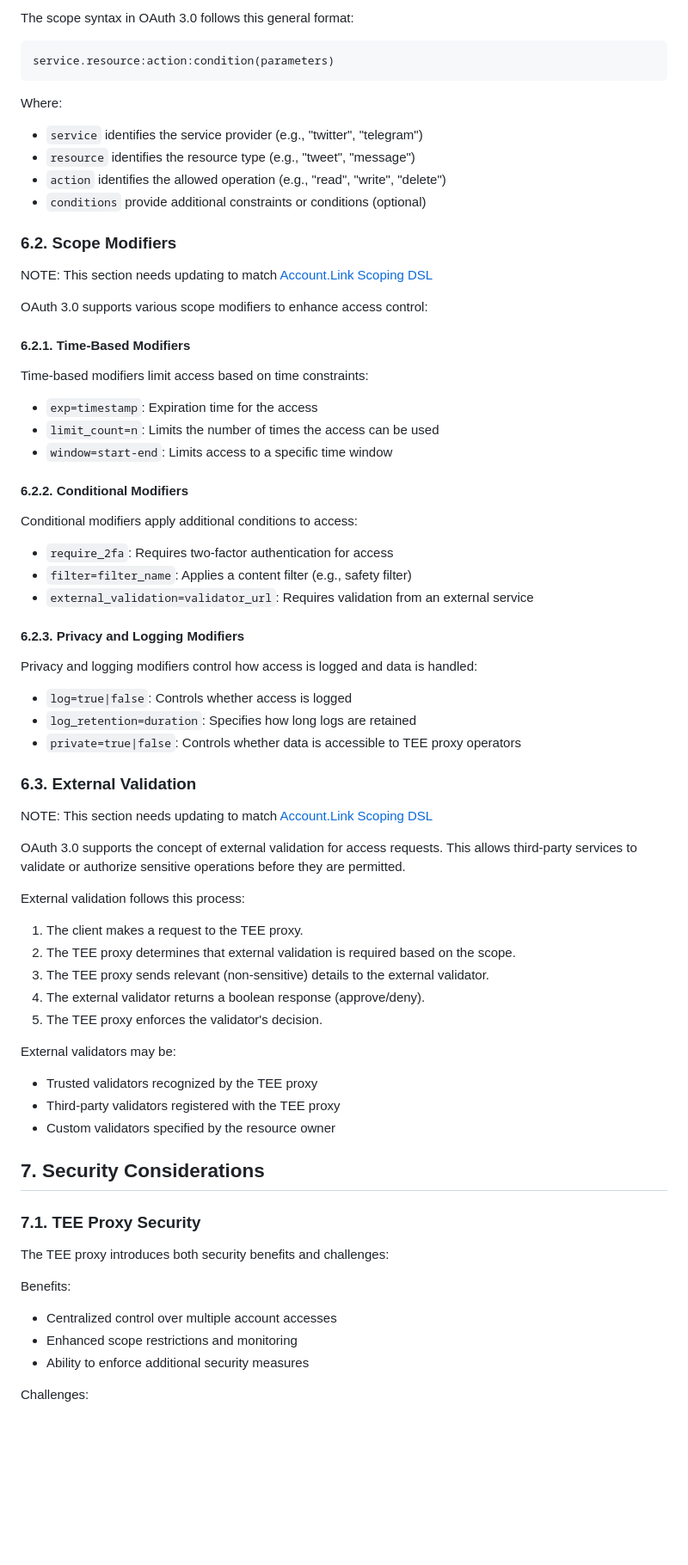
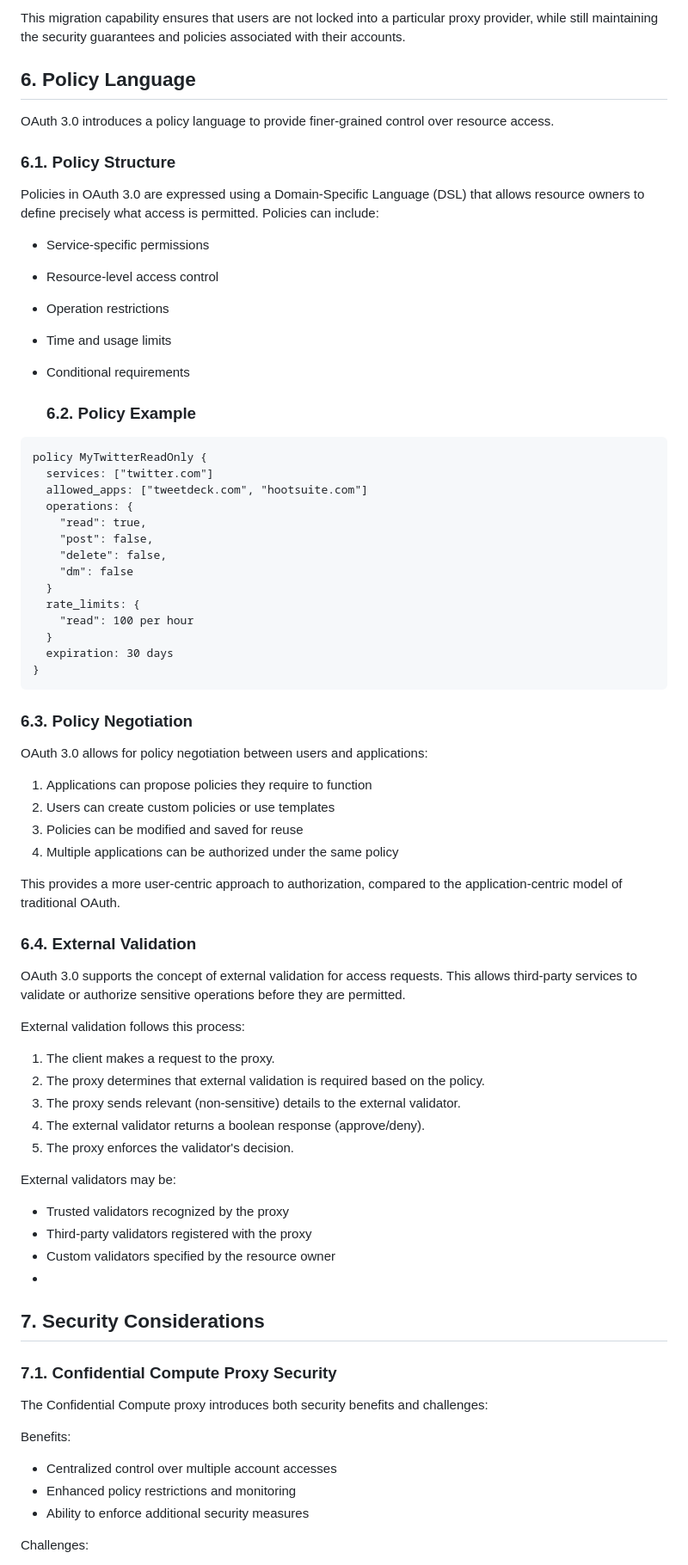
Before and after one commit to Account-Link/oauth3-tee-proxy, a Markdown page: SPEC.md, the part around one of its changes. Shown at 86% size. GitHub-like rendering; blank space fills up the shorter version.

Commit message:
update spec

````diff
--- a/SPEC.md
+++ b/SPEC.md
@@ -233,77 +267,79 @@ OAuth 3.0 introduces a significantly enhanced scoping language to provide finer-
 
-The scope syntax in OAuth 3.0 follows this general format:
+This migration capability ensures that users are not locked into a particular proxy provider, while still maintaining the security guarantees and policies associated with their accounts.
+
+## **6\. Policy Language**
+
+OAuth 3.0 introduces a policy language to provide finer-grained control over resource access.
+
+### **6.1. Policy Structure**
+
+Policies in OAuth 3.0 are expressed using a Domain-Specific Language (DSL) that allows resource owners to define precisely what access is permitted. Policies can include:
+
+* Service-specific permissions
+* Resource-level access control
+* Operation restrictions
+* Time and usage limits
+* Conditional requirements
+
+  ### **6.2. Policy Example**
 
 ```
-service.resource:action:condition(parameters)
+policy MyTwitterReadOnly {
+  services: ["twitter.com"]
+  allowed_apps: ["tweetdeck.com", "hootsuite.com"]
+  operations: {
+    "read": true,
+    "post": false,
+    "delete": false,
+    "dm": false
+  }
+  rate_limits: {
+    "read": 100 per hour
+  }
+  expiration: 30 days
+}
 ```
 
-Where:
+  ### **6.3. Policy Negotiation**
 
-* `service` identifies the service provider (e.g., "twitter", "telegram")
-* `resource` identifies the resource type (e.g., "tweet", "message")
-* `action` identifies the allowed operation (e.g., "read", "write", "delete")
-* `conditions` provide additional constraints or conditions (optional)
+OAuth 3.0 allows for policy negotiation between users and applications:
 
-### **6.2. Scope Modifiers**
+1. Applications can propose policies they require to function
+2. Users can create custom policies or use templates
+3. Policies can be modified and saved for reuse
+4. Multiple applications can be authorized under the same policy
 
-NOTE: This section needs updating to match [Account.Link Scoping DSL](https://docs.google.com/document/d/1aCtLNGJVKp5GrtPH3Sqrqib8UfOUZ90oyzrF9yZfrfg/edit?tab=t.0)
+This provides a more user-centric approach to authorization, compared to the application-centric model of traditional OAuth.
 
-OAuth 3.0 supports various scope modifiers to enhance access control:
-
-#### **6.2.1. Time-Based Modifiers**
-
-Time-based modifiers limit access based on time constraints:
-
-* `exp=timestamp`: Expiration time for the access
-* `limit_count=n`: Limits the number of times the access can be used
-* `window=start-end`: Limits access to a specific time window
-
-#### **6.2.2. Conditional Modifiers**
-
-Conditional modifiers apply additional conditions to access:
-
-* `require_2fa`: Requires two-factor authentication for access
-* `filter=filter_name`: Applies a content filter (e.g., safety filter)
-* `external_validation=validator_url`: Requires validation from an external service
-
-#### **6.2.3. Privacy and Logging Modifiers**
-
-Privacy and logging modifiers control how access is logged and data is handled:
-
-* `log=true|false`: Controls whether access is logged
-* `log_retention=duration`: Specifies how long logs are retained
-* `private=true|false`: Controls whether data is accessible to TEE proxy operators
-
-### **6.3. External Validation**
-
-NOTE: This section needs updating to match [Account.Link Scoping DSL](https://docs.google.com/document/d/1aCtLNGJVKp5GrtPH3Sqrqib8UfOUZ90oyzrF9yZfrfg/edit?tab=t.0)
+### **6.4. External Validation**
 
 OAuth 3.0 supports the concept of external validation for access requests. This allows third-party services to validate or authorize sensitive operations before they are permitted.
 
 External validation follows this process:
 
-1. The client makes a request to the TEE proxy.
-2. The TEE proxy determines that external validation is required based on the scope.
-3. The TEE proxy sends relevant (non-sensitive) details to the external validator.
+1. The client makes a request to the proxy.
+2. The proxy determines that external validation is required based on the policy.
+3. The proxy sends relevant (non-sensitive) details to the external validator.
 4. The external validator returns a boolean response (approve/deny).
-5. The TEE proxy enforces the validator's decision.
+5. The proxy enforces the validator's decision.
 
 External validators may be:
 
-* Trusted validators recognized by the TEE proxy
-* Third-party validators registered with the TEE proxy
+* Trusted validators recognized by the proxy
+* Third-party validators registered with the proxy
 * Custom validators specified by the resource owner
+*
 
 ## **7\. Security Considerations**
 
-### **7.1. TEE Proxy Security**
+### **7.1. Confidential Compute Proxy Security**
 
-The TEE proxy introduces both security benefits and challenges:
+The Confidential Compute proxy introduces both security benefits and challenges:
 
 Benefits:
 
 * Centralized control over multiple account accesses
-* Enhanced scope restrictions and monitoring
+* Enhanced policy restrictions and monitoring
 * Ability to enforce additional security measures
 
 Challenges:
````
Also changed, not shown: other parts of SPEC.md (+125 -95 lines).
